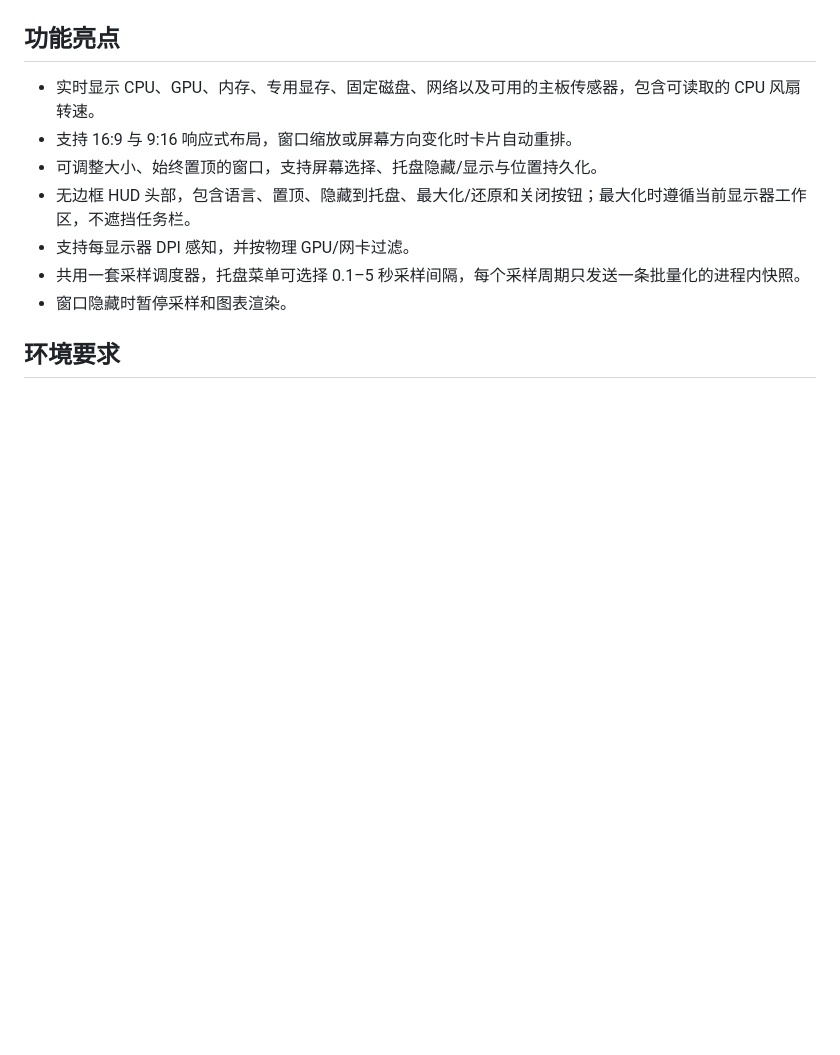
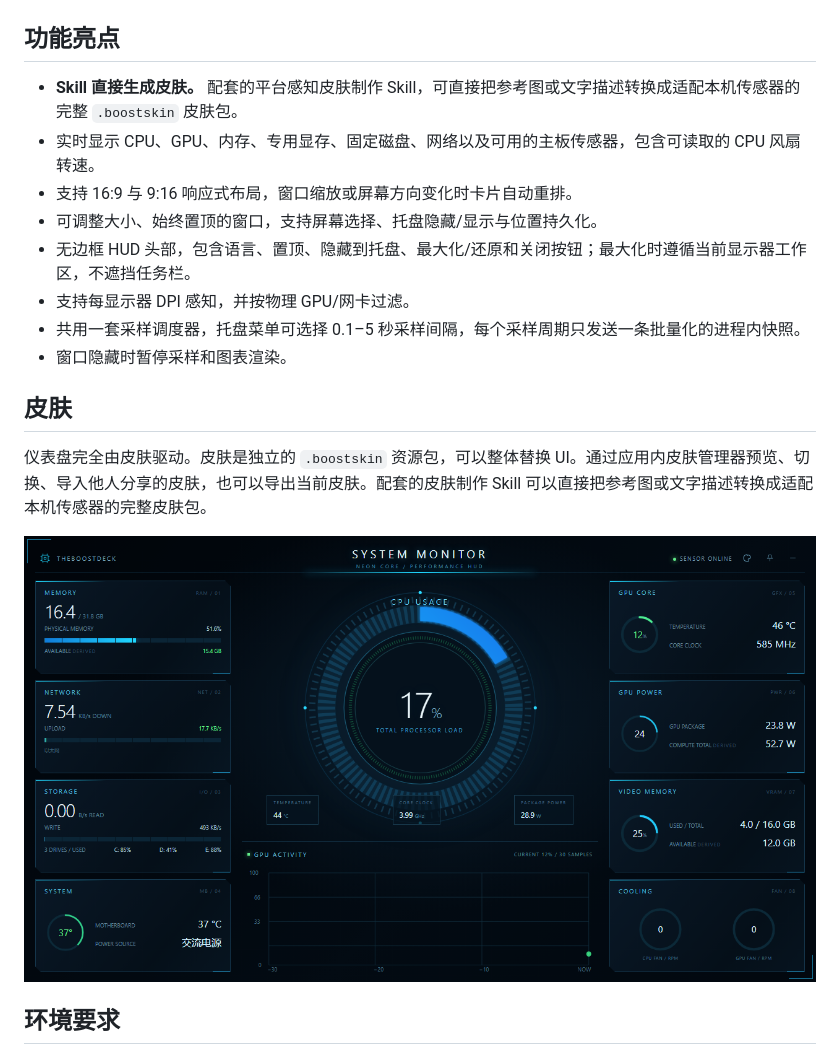
Before and after one commit to CasterQi/TheBoostDeck, a Markdown page: README.zh-CN.md, the part around the change. Rendered like a GitHub page; pictures changed too: docs/screenshots/TheBoostDeck-neon-core-hud.png (added); blank space fills up the shorter version.

```diff
--- a/README.zh-CN.md
+++ b/README.zh-CN.md
@@ -10,6 +10,7 @@ TheBoostDeck 是面向游戏玩家副屏的 Windows 桌面性能监控工具。
 
 ## 功能亮点
 
+- **Skill 直接生成皮肤。** 配套的平台感知皮肤制作 Skill，可直接把参考图或文字描述转换成适配本机传感器的完整 `.boostskin` 皮肤包。
 - 实时显示 CPU、GPU、内存、专用显存、固定磁盘、网络以及可用的主板传感器，包含可读取的 CPU 风扇转速。
 - 支持 16:9 与 9:16 响应式布局，窗口缩放或屏幕方向变化时卡片自动重排。
 - 可调整大小、始终置顶的窗口，支持屏幕选择、托盘隐藏/显示与位置持久化。
@@ -17,6 +18,12 @@ TheBoostDeck 是面向游戏玩家副屏的 Windows 桌面性能监控工具。
 - 支持每显示器 DPI 感知，并按物理 GPU/网卡过滤。
 - 共用一套采样调度器，托盘菜单可选择 0.1–5 秒采样间隔，每个采样周期只发送一条批量化的进程内快照。
 - 窗口隐藏时暂停采样和图表渲染。
+
+## 皮肤
+
+仪表盘完全由皮肤驱动。皮肤是独立的 `.boostskin` 资源包，可以整体替换 UI。通过应用内皮肤管理器预览、切换、导入他人分享的皮肤，也可以导出当前皮肤。配套的皮肤制作 Skill 可以直接把参考图或文字描述转换成适配本机传感器的完整皮肤包。
+
+![Neon Core HUD 皮肤](docs/screenshots/TheBoostDeck-neon-core-hud.png)
 
 ## 环境要求
 
```
Also changed, not shown: README.md (+10 -3 lines), 1 other file.
